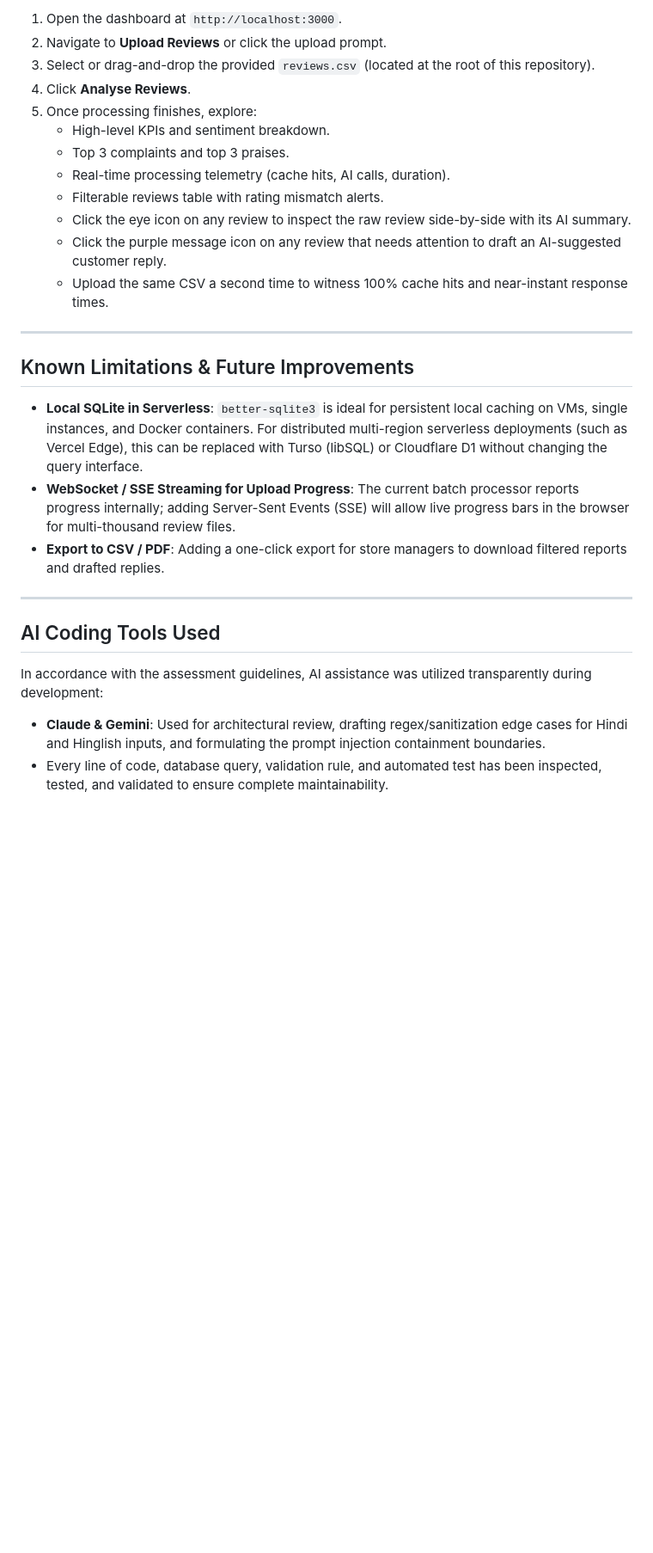
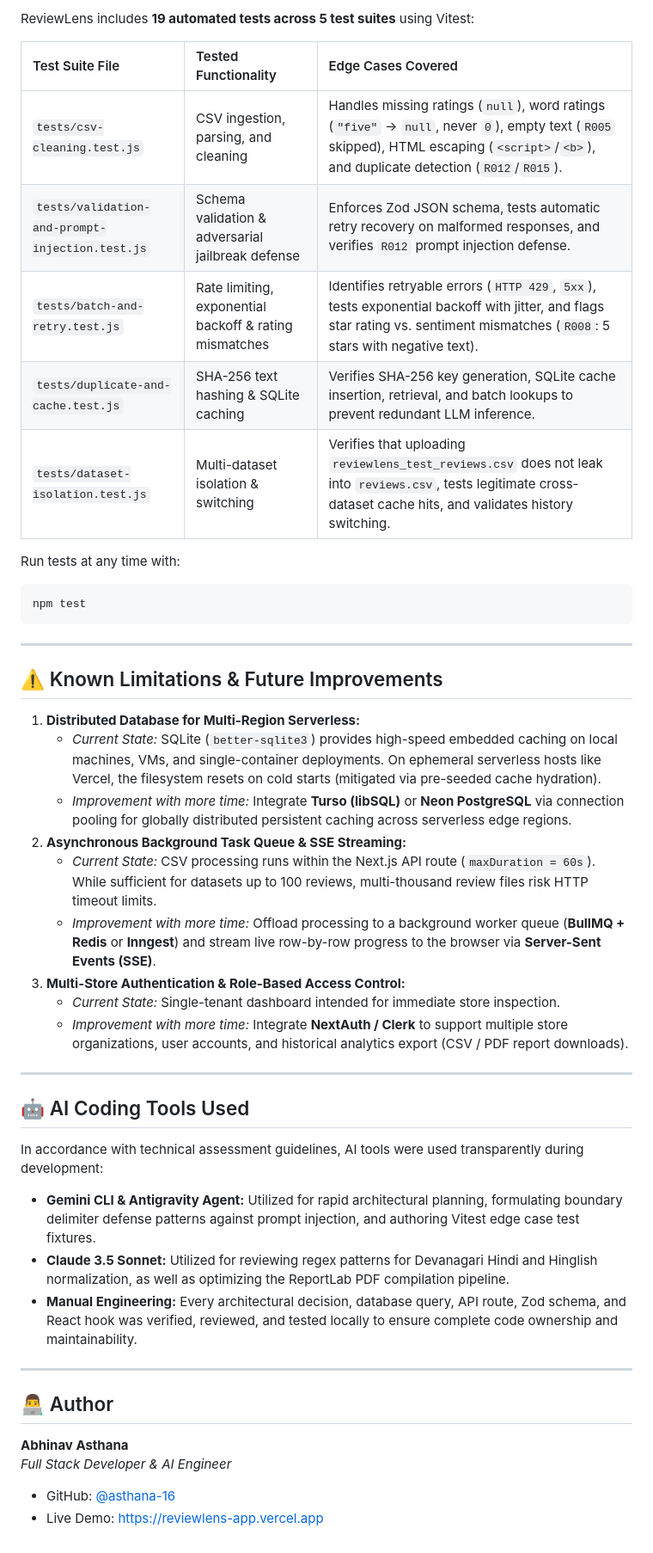
Before and after one commit to asthana-16/ReviewLens, a Markdown page: README.md, the part around one of its changes. Shown at 86% size. Rendered like a GitHub page; blank space fills up the shorter version.

````diff
--- a/README.md
+++ b/README.md
@@ -190,29 +180,47 @@ Open [http://localhost:3000](http://localhost:3000) in your browser.
 
-1. Open the dashboard at `http://localhost:3000`.
-2. Navigate to **Upload Reviews** or click the upload prompt.
-3. Select or drag-and-drop the provided `reviews.csv` (located at the root of this repository).
-4. Click **Analyse Reviews**.
-5. Once processing finishes, explore:
-   - High-level KPIs and sentiment breakdown.
-   - Top 3 complaints and top 3 praises.
-   - Real-time processing telemetry (cache hits, AI calls, duration).
-   - Filterable reviews table with rating mismatch alerts.
-   - Click the eye icon on any review to inspect the raw review side-by-side with its AI summary.
-   - Click the purple message icon on any review that needs attention to draft an AI-suggested customer reply.
-   - Upload the same CSV a second time to witness 100% cache hits and near-instant response times.
+ReviewLens includes **19 automated tests across 5 test suites** using Vitest:
+
+| Test Suite File | Tested Functionality | Edge Cases Covered |
+| :--- | :--- | :--- |
+| `tests/csv-cleaning.test.js` | CSV ingestion, parsing, and cleaning | Handles missing ratings (`null`), word ratings (`"five"` -> `null`, never `0`), empty text (`R005` skipped), HTML escaping (`<script>`/`<b>`), and duplicate detection (`R012`/`R015`). |
+| `tests/validation-and-prompt-injection.test.js` | Schema validation & adversarial jailbreak defense | Enforces Zod JSON schema, tests automatic retry recovery on malformed responses, and verifies `R012` prompt injection defense. |
+| `tests/batch-and-retry.test.js` | Rate limiting, exponential backoff & rating mismatches | Identifies retryable errors (`HTTP 429`, `5xx`), tests exponential backoff with jitter, and flags star rating vs. sentiment mismatches (`R008`: 5 stars with negative text). |
+| `tests/duplicate-and-cache.test.js` | SHA-256 text hashing & SQLite caching | Verifies SHA-256 key generation, SQLite cache insertion, retrieval, and batch lookups to prevent redundant LLM inference. |
+| `tests/dataset-isolation.test.js` | Multi-dataset isolation & switching | Verifies that uploading `reviewlens_test_reviews.csv` does not leak into `reviews.csv`, tests legitimate cross-dataset cache hits, and validates history switching. |
+
+Run tests at any time with:
+```bash
+npm test
+```
 
 ---
 
-## Known Limitations & Future Improvements
+## ⚠️ Known Limitations & Future Improvements
 
-- **Local SQLite in Serverless**: `better-sqlite3` is ideal for persistent local caching on VMs, single instances, and Docker containers. For distributed multi-region serverless deployments (such as Vercel Edge), this can be replaced with Turso (libSQL) or Cloudflare D1 without changing the query interface.
-- **WebSocket / SSE Streaming for Upload Progress**: The current batch processor reports progress internally; adding Server-Sent Events (SSE) will allow live progress bars in the browser for multi-thousand review files.
-- **Export to CSV / PDF**: Adding a one-click export for store managers to download filtered reports and drafted replies.
+1. **Distributed Database for Multi-Region Serverless:**
+   * *Current State:* SQLite (`better-sqlite3`) provides high-speed embedded caching on local machines, VMs, and single-container deployments. On ephemeral serverless hosts like Vercel, the filesystem resets on cold starts (mitigated via pre-seeded cache hydration).
+   * *Improvement with more time:* Integrate **Turso (libSQL)** or **Neon PostgreSQL** via connection pooling for globally distributed persistent caching across serverless edge regions.
+2. **Asynchronous Background Task Queue & SSE Streaming:**
+   * *Current State:* CSV processing runs within the Next.js API route (`maxDuration = 60s`). While sufficient for datasets up to 100 reviews, multi-thousand review files risk HTTP timeout limits.
+   * *Improvement with more time:* Offload processing to a background worker queue (**BullMQ + Redis** or **Inngest**) and stream live row-by-row progress to the browser via **Server-Sent Events (SSE)**.
+3. **Multi-Store Authentication & Role-Based Access Control:**
+   * *Current State:* Single-tenant dashboard intended for immediate store inspection.
+   * *Improvement with more time:* Integrate **NextAuth / Clerk** to support multiple store organizations, user accounts, and historical analytics export (CSV / PDF report downloads).
 
 ---
 
-## AI Coding Tools Used
+## 🤖 AI Coding Tools Used
 
-In accordance with the assessment guidelines, AI assistance was utilized transparently during development:
-- **Claude & Gemini**: Used for architectural review, drafting regex/sanitization edge cases for Hindi and Hinglish inputs, and formulating the prompt injection containment boundaries.
-- Every line of code, database query, validation rule, and automated test has been inspected, tested, and validated to ensure complete maintainability.
+In accordance with technical assessment guidelines, AI tools were used transparently during development:
+* **Gemini CLI & Antigravity Agent:** Utilized for rapid architectural planning, formulating boundary delimiter defense patterns against prompt injection, and authoring Vitest edge case test fixtures.
+* **Claude 3.5 Sonnet:** Utilized for reviewing regex patterns for Devanagari Hindi and Hinglish normalization, as well as optimizing the ReportLab PDF compilation pipeline.
+* **Manual Engineering:** Every architectural decision, database query, API route, Zod schema, and React hook was verified, reviewed, and tested locally to ensure complete code ownership and maintainability.
+
+---
+
+## 👨‍💻 Author
+
+**Abhinav Asthana**
+*Full Stack Developer & AI Engineer*
+* GitHub: [@asthana-16](https://github.com/asthana-16)
+* Live Demo: [https://reviewlens-app.vercel.app](https://reviewlens-app.vercel.app)
````
Also changed, not shown: other parts of README.md (+100 -110 lines), docs/screenshots/01-upload-dataset.png (added), docs/screenshots/02-dashboard-analytics.jpg (added), docs/screenshots/03-telemetry-and-table.jpg (added), public/screenshots/01-upload-dataset.png (added), public/screenshots/02-dashboard-analytics.jpg (added), public/screenshots/03-telemetry-and-table.jpg (added), 2 other files.
